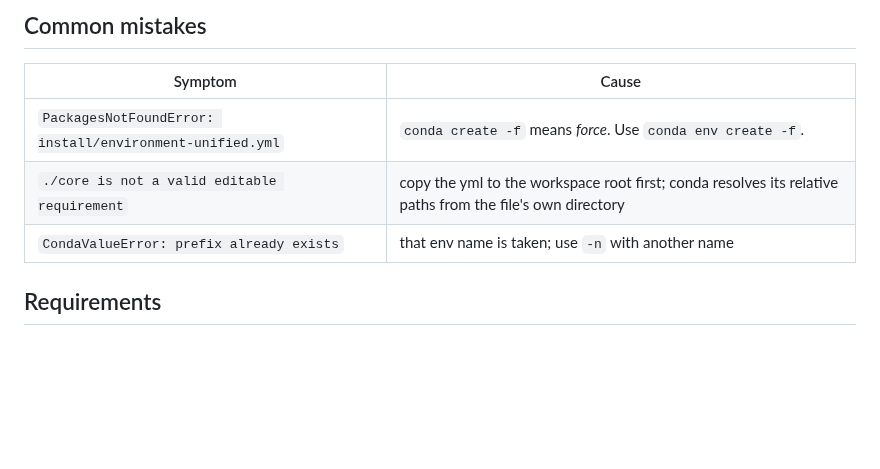
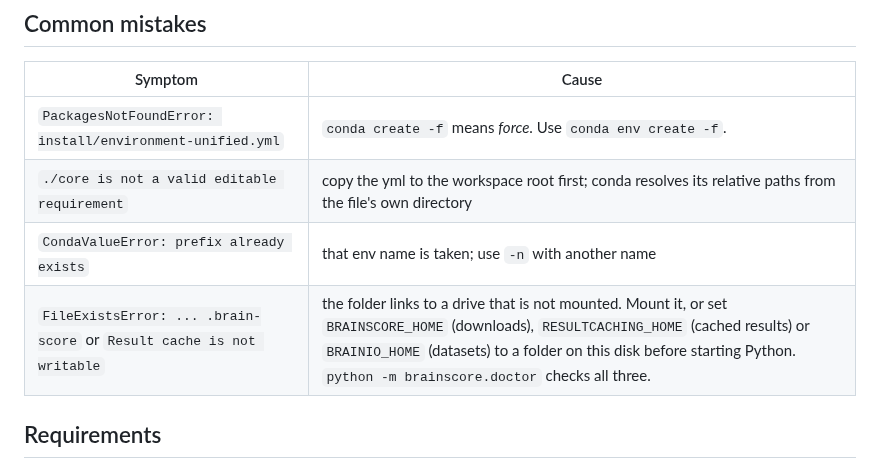
Before and after one commit to KartikP/brainscore-unified, a Markdown page: install/README.md, the part around the change. Rendered like a GitHub page; blank space fills up the shorter version.

Commit message:
docs(install): add the unmounted cache drive to common mistakes
Claude-Session: https://claude.ai/code/session_01WU1w1HjLtiEMf1v2LHdoKs

```diff
--- a/install/README.md
+++ b/install/README.md
@@ -53,6 +53,7 @@ this. To use the file directly, `cp` it beside the repositories first.
 | `PackagesNotFoundError: install/environment-unified.yml` | `conda create -f` means *force*. Use `conda env create -f`. |
 | `./core is not a valid editable requirement` | copy the yml to the workspace root first; conda resolves its relative paths from the file's own directory |
 | `CondaValueError: prefix already exists` | that env name is taken; use `-n` with another name |
+| `FileExistsError: ... .brain-score` or `Result cache is not writable` | the folder links to a drive that is not mounted. Mount it, or set `BRAINSCORE_HOME` (downloads), `RESULTCACHING_HOME` (cached results) or `BRAINIO_HOME` (datasets) to a folder on this disk before starting Python. `python -m brainscore.doctor` checks all three. |
 
 ## Requirements
 
```
